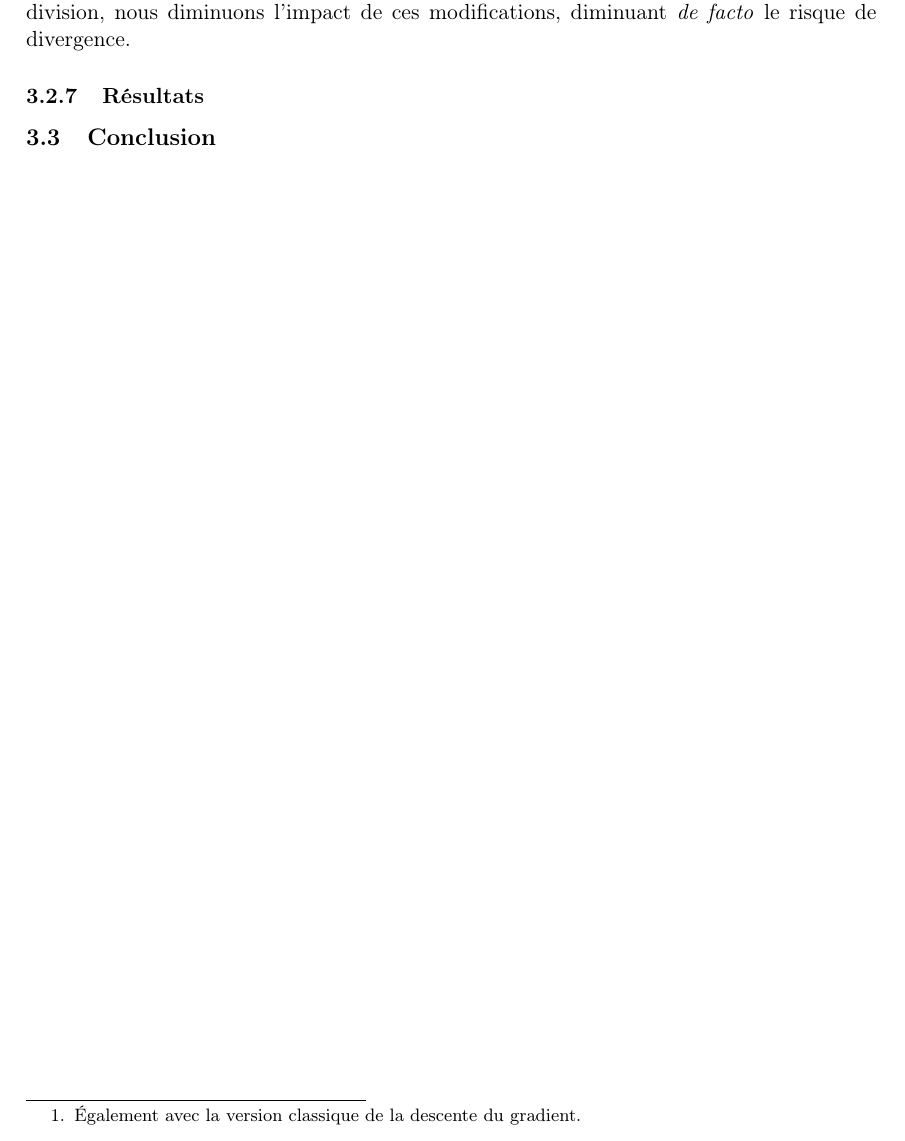
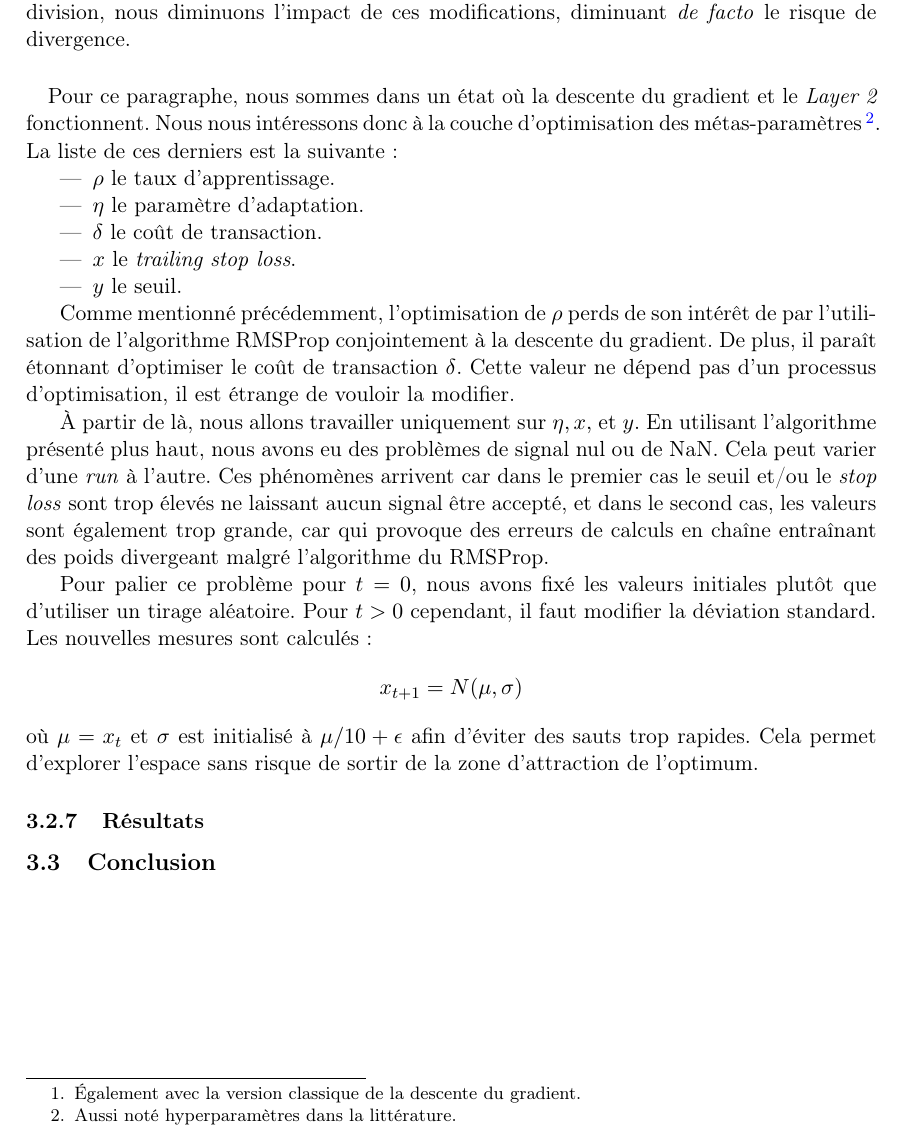
Before and after one commit to mencattini/eMuLATe, a LaTeX document (Documents/Rapport/RomainMencattiniMemoire.tex): part of page 42 of 44, cut so that both start at the same text. Compiled offline with pdfLaTeX.

Commit message:
Add layer 3 part

```diff
--- a/Documents/Rapport/RomainMencattiniMemoire.tex
+++ b/Documents/Rapport/RomainMencattiniMemoire.tex
@@ -1732,6 +1732,33 @@ Les algorithmes ayant données satisfactions sont \cite{keras}:
   conséquents et donc un risque de divergence\footnote{Également avec la version classique de la descente du gradient.}. Pour éviter cela, par la division,
   nous diminuons l'impact de ces modifications, diminuant \textit{de facto} le risque de divergence.
 
+  \paragraph{}
+  Pour ce paragraphe, nous sommes dans un état où la descente du gradient et le \textit{Layer 2} fonctionnent. Nous nous intéressons donc à la couche
+  d'optimisation des métas-paramètres\footnote{Aussi noté hyperparamètres dans la littérature.}. La liste de ces derniers est la suivante :
+  \begin{itemize}
+   \item $\rho$ le taux d'apprentissage.
+   \item $\eta$ le paramètre d'adaptation.
+   \item $\delta$ le coût de transaction.
+   \item $x$ le \textit{trailing stop loss}.
+   \item $y$ le seuil.
+  \end{itemize}
+
+  Comme mentionné précédemment, l'optimisation de $\rho$ perds de son intérêt de par l'utilisation de l'algorithme RMSProp conjointement à la descente du
+  gradient. De plus, il paraît étonnant d'optimiser le coût de transaction $\delta$. Cette valeur ne dépend pas d'un processus d'optimisation, il est
+  étrange de vouloir la modifier.
+
+  À partir de là, nous allons travailler uniquement sur $\eta,x,$ et $y$. En utilisant l'algorithme présenté plus haut, nous avons eu des problèmes
+  de signal nul ou de NaN. Cela peut varier d'une \textit{run} à l'autre. Ces phénomènes arrivent car dans le premier cas le seuil et/ou le \textit{stop
+  loss} sont trop élevés ne laissant aucun signal être accepté, et dans le second cas, les valeurs sont également trop grande, car qui provoque des erreurs
+  de calculs en chaîne entraînant des poids divergeant malgré l'algorithme du RMSProp.
+
+  Pour palier ce problème pour $t=0$, nous avons fixé les valeurs initiales plutôt que d'utiliser un tirage aléatoire. Pour $t>0$ cependant, il
+  faut modifier la déviation standard. Les nouvelles mesures sont calculés :
+  $$x_{t+1} = N(\mu, \sigma)$$
+  où $\mu = x_t$ et $\sigma$ est initialisé à $\mu/10 + \epsilon$ afin d'éviter des sauts trop rapides. Cela permet d'explorer l'espace sans risque de
+  sortir de la zone d'attraction de l'optimum.
+
+
 \subsubsection{Résultats}
 
 \subsection{Conclusion}
```
Also changed, not shown: Documents/Rapport/RomainMencattiniMemoire.pdf.
